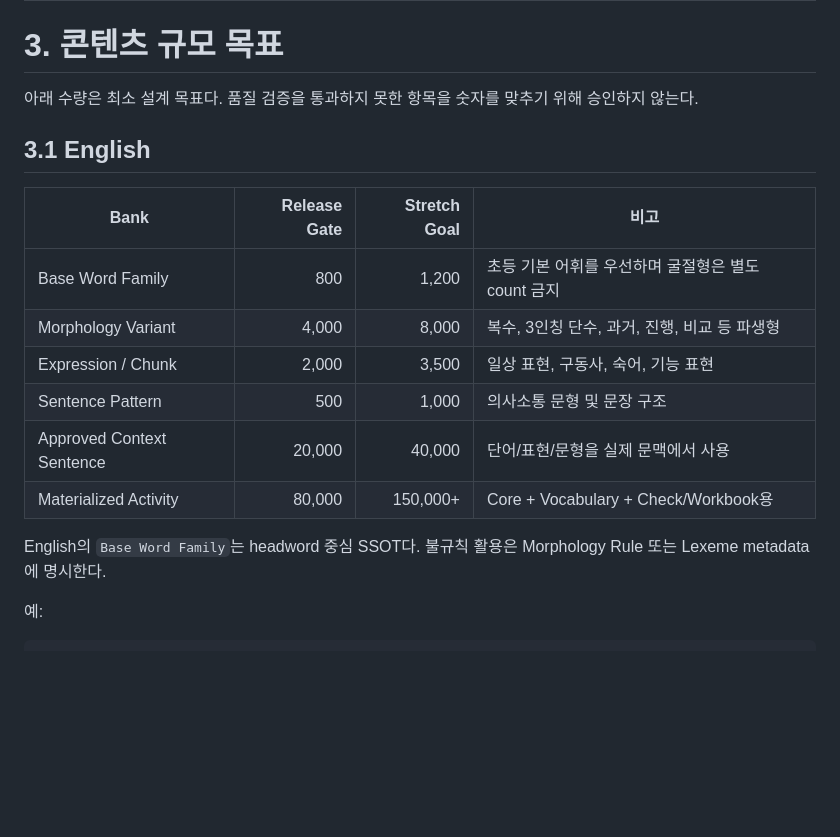
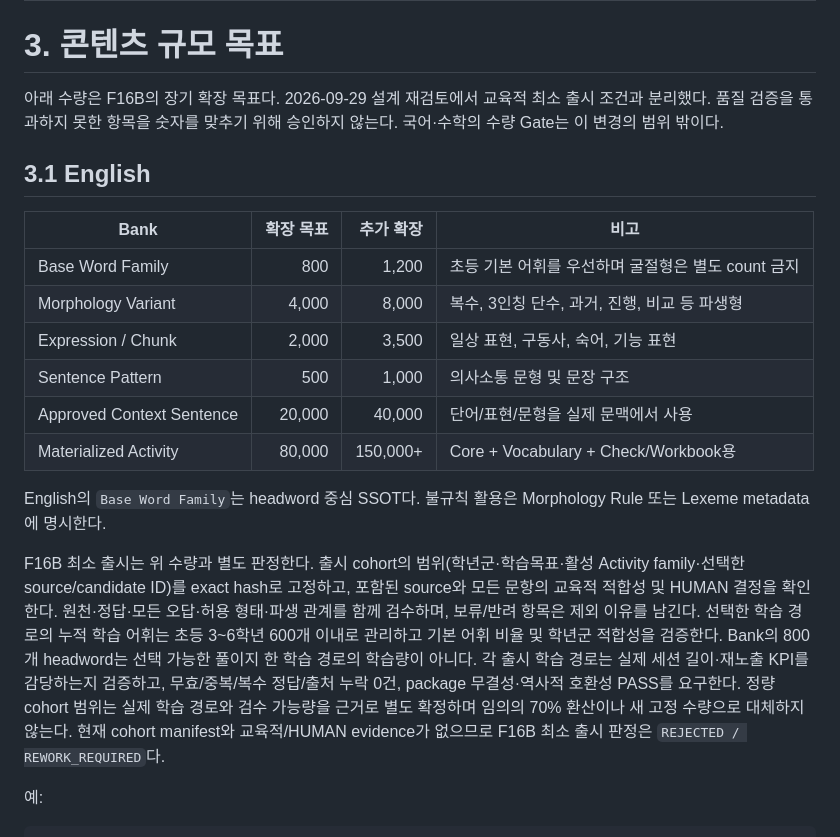
Before and after one commit to nothing2that-sys/study-canvas, a Markdown page: Docs/Architecture/CONTENT_SCALE_AND_GENERATION_ARCHITECTURE_V1.md, the part around the change. GitHub-like rendering; blank space fills up the shorter version.

Commit message:
content: separate F16B minimum release from scale goals

```diff
--- a/Docs/Architecture/CONTENT_SCALE_AND_GENERATION_ARCHITECTURE_V1.md
+++ b/Docs/Architecture/CONTENT_SCALE_AND_GENERATION_ARCHITECTURE_V1.md
@@ -53,11 +53,11 @@ Math Canvas Pro의 콘텐츠 구조를 다음과 같이 전환한다.
 
 # 3. 콘텐츠 규모 목표
 
-아래 수량은 최소 설계 목표다. 품질 검증을 통과하지 못한 항목을 숫자를 맞추기 위해 승인하지 않는다.
+아래 수량은 F16B의 장기 확장 목표다. 2026-09-29 설계 재검토에서 교육적 최소 출시 조건과 분리했다. 품질 검증을 통과하지 못한 항목을 숫자를 맞추기 위해 승인하지 않는다. 국어·수학의 수량 Gate는 이 변경의 범위 밖이다.
 
 ## 3.1 English
 
-| Bank | Release Gate | Stretch Goal | 비고 |
+| Bank | 확장 목표 | 추가 확장 | 비고 |
 |---|---:|---:|---|
 | Base Word Family | 800 | 1,200 | 초등 기본 어휘를 우선하며 굴절형은 별도 count 금지 |
 | Morphology Variant | 4,000 | 8,000 | 복수, 3인칭 단수, 과거, 진행, 비교 등 파생형 |
@@ -67,6 +67,8 @@ Math Canvas Pro의 콘텐츠 구조를 다음과 같이 전환한다.
 | Materialized Activity | 80,000 | 150,000+ | Core + Vocabulary + Check/Workbook용 |
 
 English의 `Base Word Family`는 headword 중심 SSOT다. 불규칙 활용은 Morphology Rule 또는 Lexeme metadata에 명시한다.
+
+F16B 최소 출시는 위 수량과 별도 판정한다. 출시 cohort의 범위(학년군·학습목표·활성 Activity family·선택한 source/candidate ID)를 exact hash로 고정하고, 포함된 source와 모든 문항의 교육적 적합성 및 HUMAN 결정을 확인한다. 원천·정답·모든 오답·허용 형태·파생 관계를 함께 검수하며, 보류/반려 항목은 제외 이유를 남긴다. 선택한 학습 경로의 누적 학습 어휘는 초등 3~6학년 600개 이내로 관리하고 기본 어휘 비율 및 학년군 적합성을 검증한다. Bank의 800개 headword는 선택 가능한 풀이지 한 학습 경로의 학습량이 아니다. 각 출시 학습 경로는 실제 세션 길이·재노출 KPI를 감당하는지 검증하고, 무효/중복/복수 정답/출처 누락 0건, package 무결성·역사적 호환성 PASS를 요구한다. 정량 cohort 범위는 실제 학습 경로와 검수 가능량을 근거로 별도 확정하며 임의의 70% 환산이나 새 고정 수량으로 대체하지 않는다. 현재 cohort manifest와 교육적/HUMAN evidence가 없으므로 F16B 최소 출시 판정은 `REJECTED / REWORK_REQUIRED`다.
 
 예:
 
```
